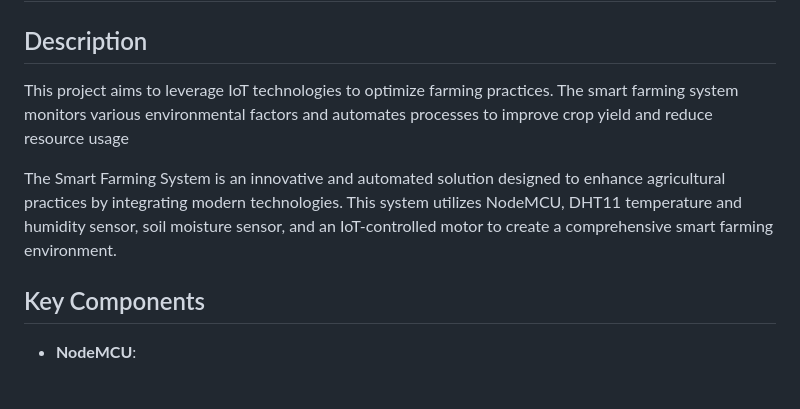
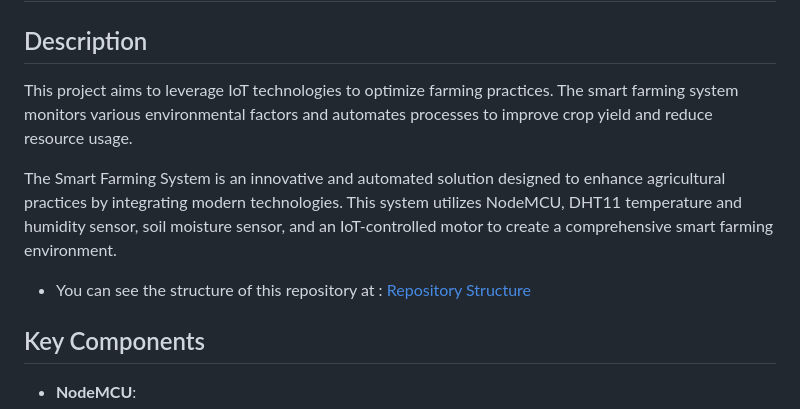
Before and after one commit to Hitesh2112/smart-farming-iot-project, a Markdown page: README.md, the part around the change. Drawn GitHub-style; blank space fills up the shorter version.

```diff
--- a/README.md
+++ b/README.md
@@ -1,9 +1,9 @@
 # Smart Farming - IOT Project
 ## Description
-This project aims to leverage IoT technologies to optimize farming practices. The smart farming system monitors various environmental factors and automates processes to improve crop yield and reduce resource usage
+This project aims to leverage IoT technologies to optimize farming practices. The smart farming system monitors various environmental factors and automates processes to improve crop yield and reduce resource usage.
 
 The Smart Farming System is an innovative and automated solution designed to enhance agricultural practices by integrating modern technologies. This system utilizes NodeMCU, DHT11 temperature and humidity sensor, soil moisture sensor, and an IoT-controlled motor to create a comprehensive smart farming environment.
-
+  - You can see the structure of this repository at : [Repository Structure](https://github.com/Hitesh2112/smart-farming-iot-project/blob/main/repo-Structure.md)
 
 ## Key Components
 - **NodeMCU**:
```
